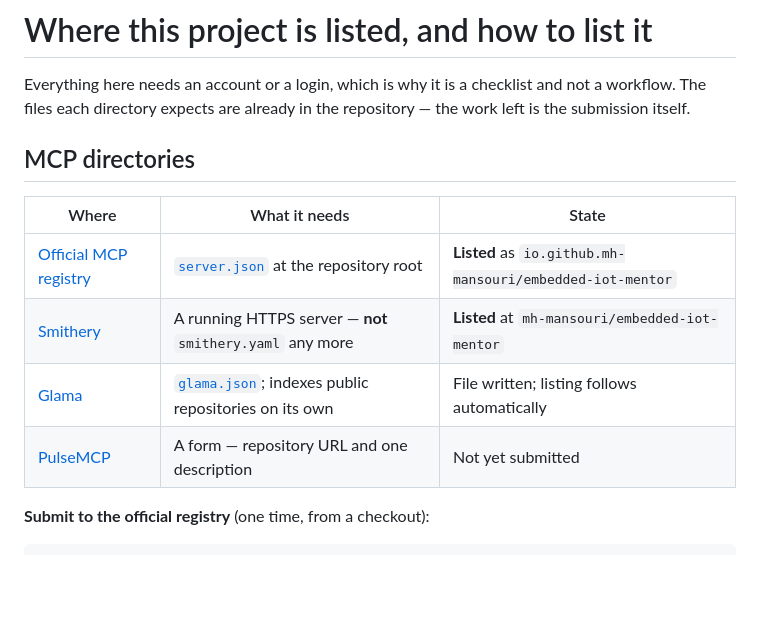
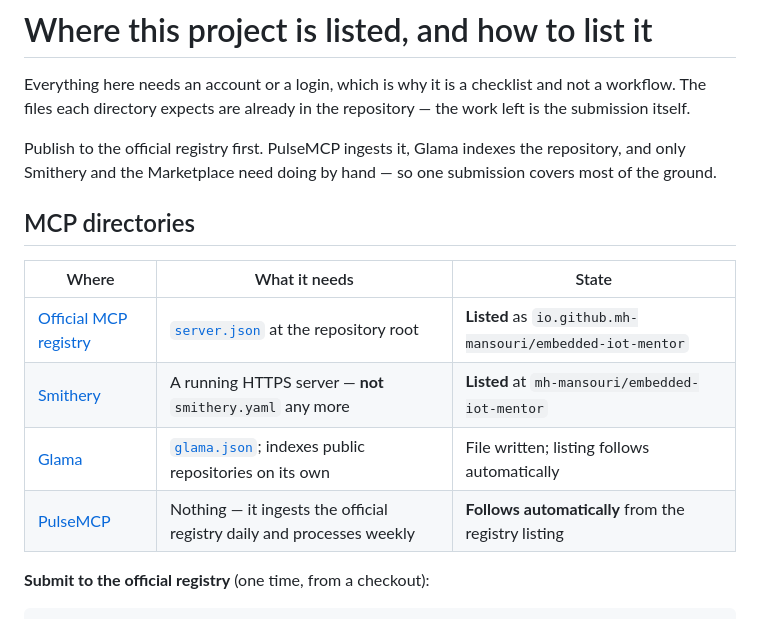
Before and after one commit to mh-mansouri/embedded-iot-mentor, a Markdown page: .github/DISTRIBUTION.md, the part around the change. Drawn GitHub-style; blank space fills up the shorter version.

Commit message:
PulseMCP needs no submission
It ingests the official registry daily rather than taking direct
submissions, so today's registry listing covers it.

Co-Authored-By: Claude Opus 5 <noreply@anthropic.com>

```diff
--- a/.github/DISTRIBUTION.md
+++ b/.github/DISTRIBUTION.md
@@ -3,6 +3,10 @@
 Everything here needs an account or a login, which is why it is a checklist and not a
 workflow. The files each directory expects are already in the repository — the work left is
 the submission itself.
+
+Publish to the official registry first. PulseMCP ingests it, Glama indexes the repository,
+and only Smithery and the Marketplace need doing by hand — so one submission covers most of
+the ground.
 
 ## MCP directories
 
@@ -11,7 +15,7 @@ the submission itself.
 | [Official MCP registry](https://registry.modelcontextprotocol.io) | [`server.json`](../server.json) at the repository root | **Listed** as `io.github.mh-mansouri/embedded-iot-mentor` |
 | [Smithery](https://smithery.ai/new) | A running HTTPS server — **not** `smithery.yaml` any more | **Listed** at `mh-mansouri/embedded-iot-mentor` |
 | [Glama](https://glama.ai/mcp/servers) | [`glama.json`](../glama.json); indexes public repositories on its own | File written; listing follows automatically |
-| [PulseMCP](https://www.pulsemcp.com/submit) | A form — repository URL and one description | Not yet submitted |
+| [PulseMCP](https://www.pulsemcp.com/submit) | Nothing — it ingests the official registry daily and processes weekly | **Follows automatically** from the registry listing |
 
 **Submit to the official registry** (one time, from a checkout):
 
```
